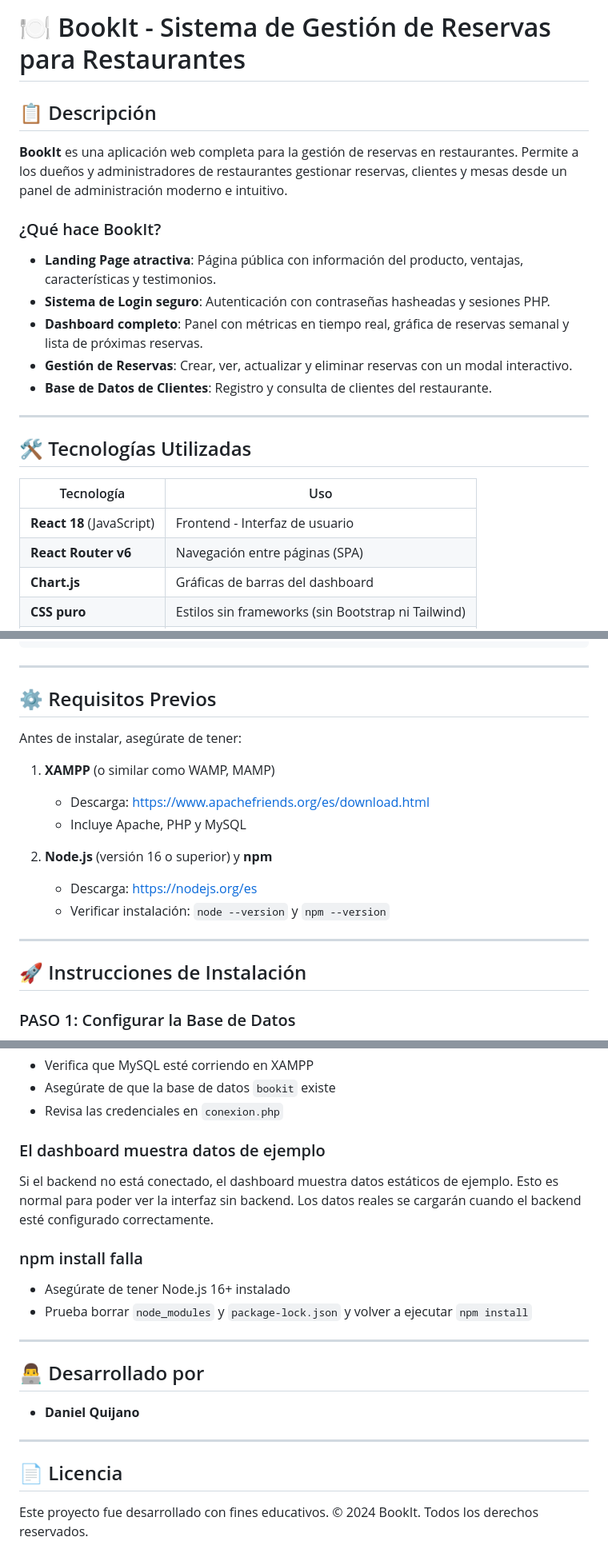
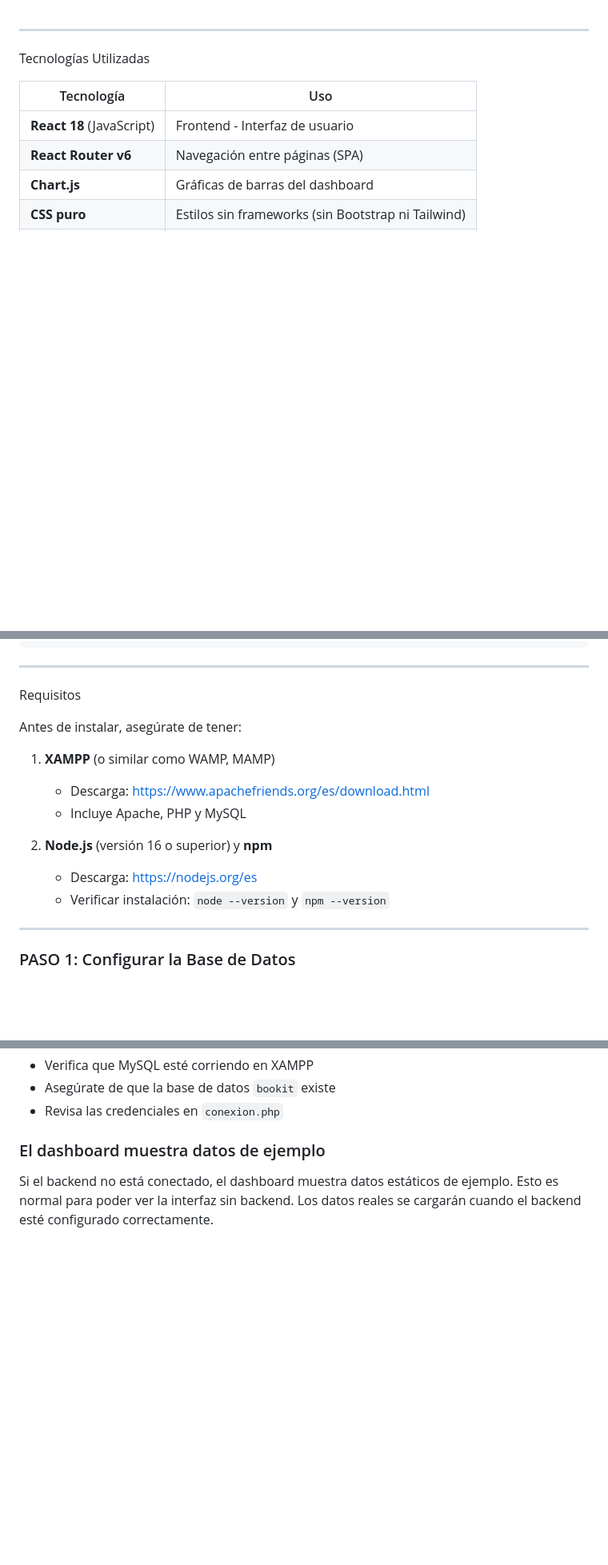
Before and after one commit to danielquijano235/bookit, a Markdown page: README.md, 3 parts joined by grey strips. Shown at 80% size. Rendered like a GitHub page; blank space fills up the shorter version.

Commit message:
Cambie el readme

````diff
--- a/README.md
+++ b/README.md
@@ -1,20 +1,6 @@
-# 🍽️ BookIt - Sistema de Gestión de Reservas para Restaurantes
-
-## 📋 Descripción
-
-**BookIt** es una aplicación web completa para la gestión de reservas en restaurantes. Permite a los dueños y administradores de restaurantes gestionar reservas, clientes y mesas desde un panel de administración moderno e intuitivo.
-
-### ¿Qué hace BookIt?
-
-- **Landing Page atractiva**: Página pública con información del producto, ventajas, características y testimonios.
-- **Sistema de Login seguro**: Autenticación con contraseñas hasheadas y sesiones PHP.
-- **Dashboard completo**: Panel con métricas en tiempo real, gráfica de reservas semanal y lista de próximas reservas.
-- **Gestión de Reservas**: Crear, ver, actualizar y eliminar reservas con un modal interactivo.
-- **Base de Datos de Clientes**: Registro y consulta de clientes del restaurante.
 
 ---
-
-## 🛠️ Tecnologías Utilizadas
+ Tecnologías Utilizadas
 
 | Tecnología | Uso |
 |---|---|
@@ -107,8 +93,7 @@ bookit/
 ```
 
 ---
-
-## ⚙️ Requisitos Previos
+Requisitos
 
 Antes de instalar, asegúrate de tener:
 
@@ -122,7 +107,6 @@ Antes de instalar, asegúrate de tener:
 
 ---
 
-## 🚀 Instrucciones de Instalación
 
 ### PASO 1: Configurar la Base de Datos
 
@@ -242,20 +226,3 @@ Si ves errores de CORS en la consola del navegador:
 
 ### El dashboard muestra datos de ejemplo
 Si el backend no está conectado, el dashboard muestra datos estáticos de ejemplo. Esto es normal para poder ver la interfaz sin backend. Los datos reales se cargarán cuando el backend esté configurado correctamente.
-
-### npm install falla
-- Asegúrate de tener Node.js 16+ instalado
-- Prueba borrar `node_modules` y `package-lock.json` y volver a ejecutar `npm install`
-
----
-
-## 👨‍💻 Desarrollado por
-
-- **Daniel Quijano**
-
----
-
-## 📄 Licencia
-
-Este proyecto fue desarrollado con fines educativos.
-© 2024 BookIt. Todos los derechos reservados.
````
